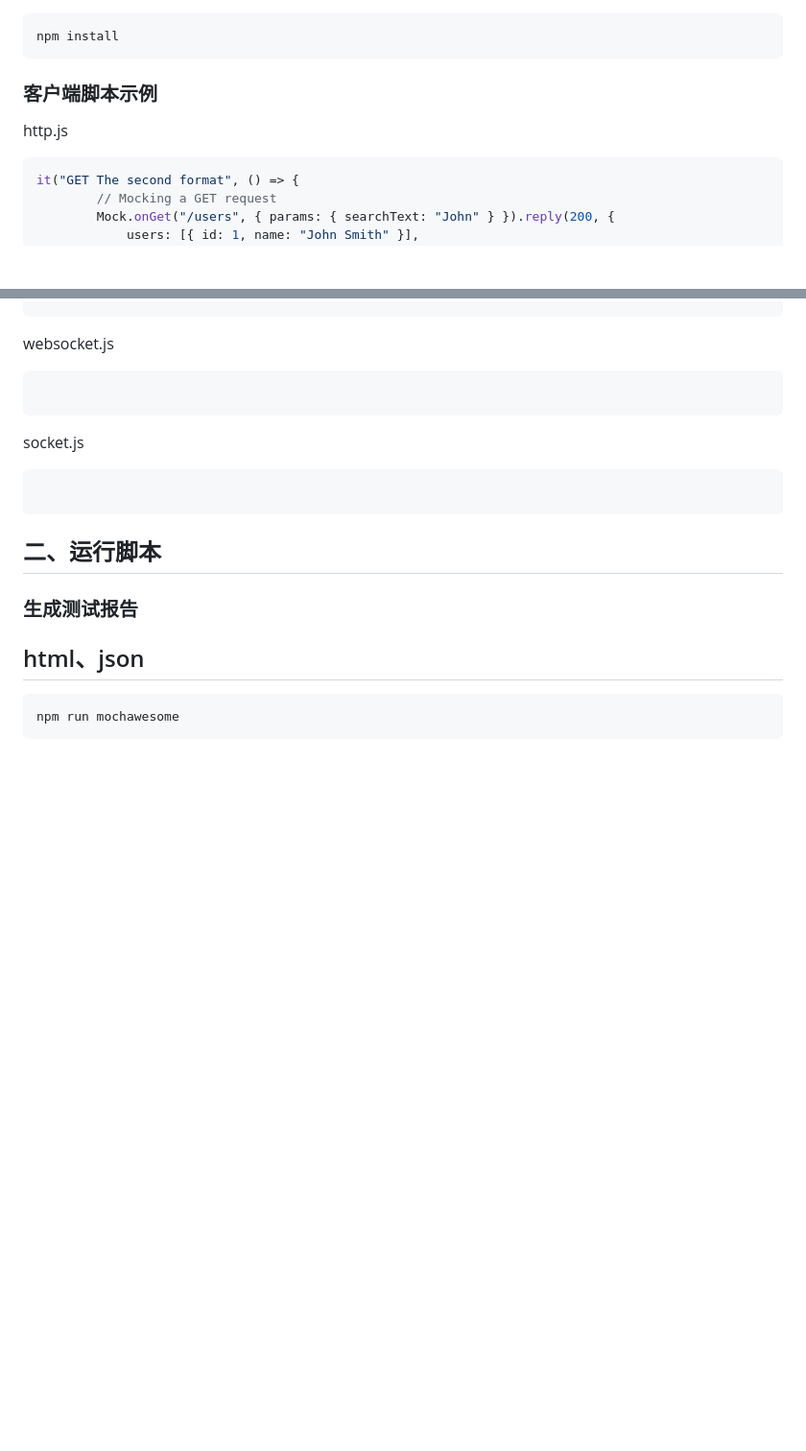
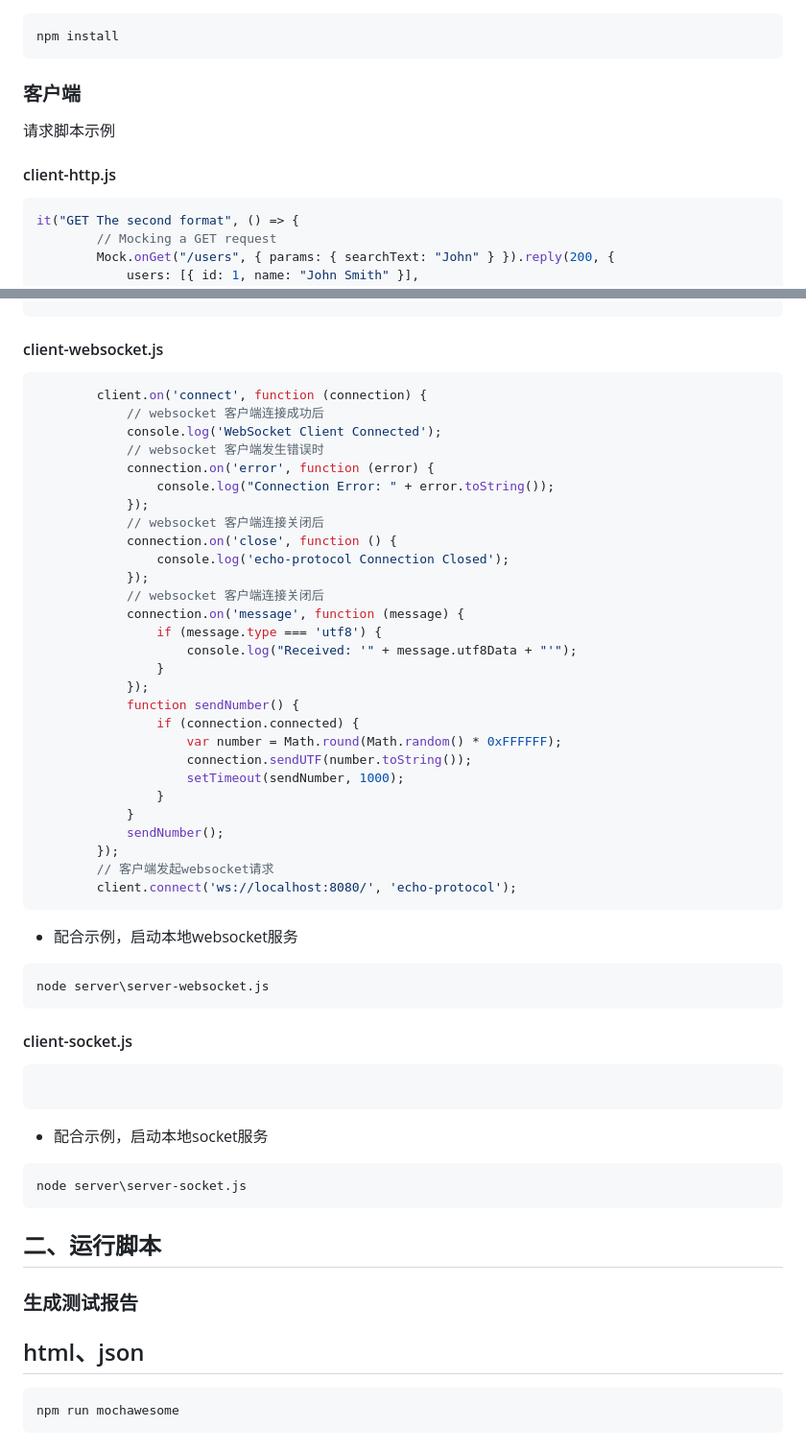
Before and after one commit to Musule/HttpRunnerJS, a Markdown page: README.md, 2 parts joined by grey strips. Shown: that part at 96% size. Rendered like a GitHub page; blank space fills up the shorter version.

Commit message:
websocket、socket demo

````diff
--- a/README.md
+++ b/README.md
@@ -9,9 +9,11 @@
 npm install
 ```
 
-### 客户端脚本示例
+### 客户端
 
-http.js
+请求脚本示例
+
+#### client-http.js
 
 ```JavaScript
 it("GET The second format", () => {
@@ -33,16 +35,53 @@ it("GET The second format", () => {
 ```
 
 
-websocket.js
+#### client-websocket.js
 
 ```JavaScript
+        client.on('connect', function (connection) {
+            // websocket 客户端连接成功后
+            console.log('WebSocket Client Connected');
+            // websocket 客户端发生错误时
+            connection.on('error', function (error) {
+                console.log("Connection Error: " + error.toString());
+            });
+            // websocket 客户端连接关闭后
+            connection.on('close', function () {
+                console.log('echo-protocol Connection Closed');
+            });
+            // websocket 客户端连接关闭后
+            connection.on('message', function (message) {
+                if (message.type === 'utf8') {
+                    console.log("Received: '" + message.utf8Data + "'");
+                }
+            });
+            function sendNumber() {
+                if (connection.connected) {
+                    var number = Math.round(Math.random() * 0xFFFFFF);
+                    connection.sendUTF(number.toString());
+                    setTimeout(sendNumber, 1000);
+                }
+            }
+            sendNumber();
+        });
+        // 客户端发起websocket请求
+        client.connect('ws://localhost:8080/', 'echo-protocol');
 ```
 
-
-socket.js
-```JavaScript
+* 配合示例，启动本地websocket服务
+```bash
+node server\server-websocket.js
 ```
 
+#### client-socket.js
+```JavaScript
+
+```
+
+* 配合示例，启动本地socket服务
+```bash
+node server\server-socket.js
+```
 
 
 ## 二、运行脚本
````
Also changed, not shown: static/image/websocket-client.png (added), static/image/websocket-server.png (added), 9 other files.
